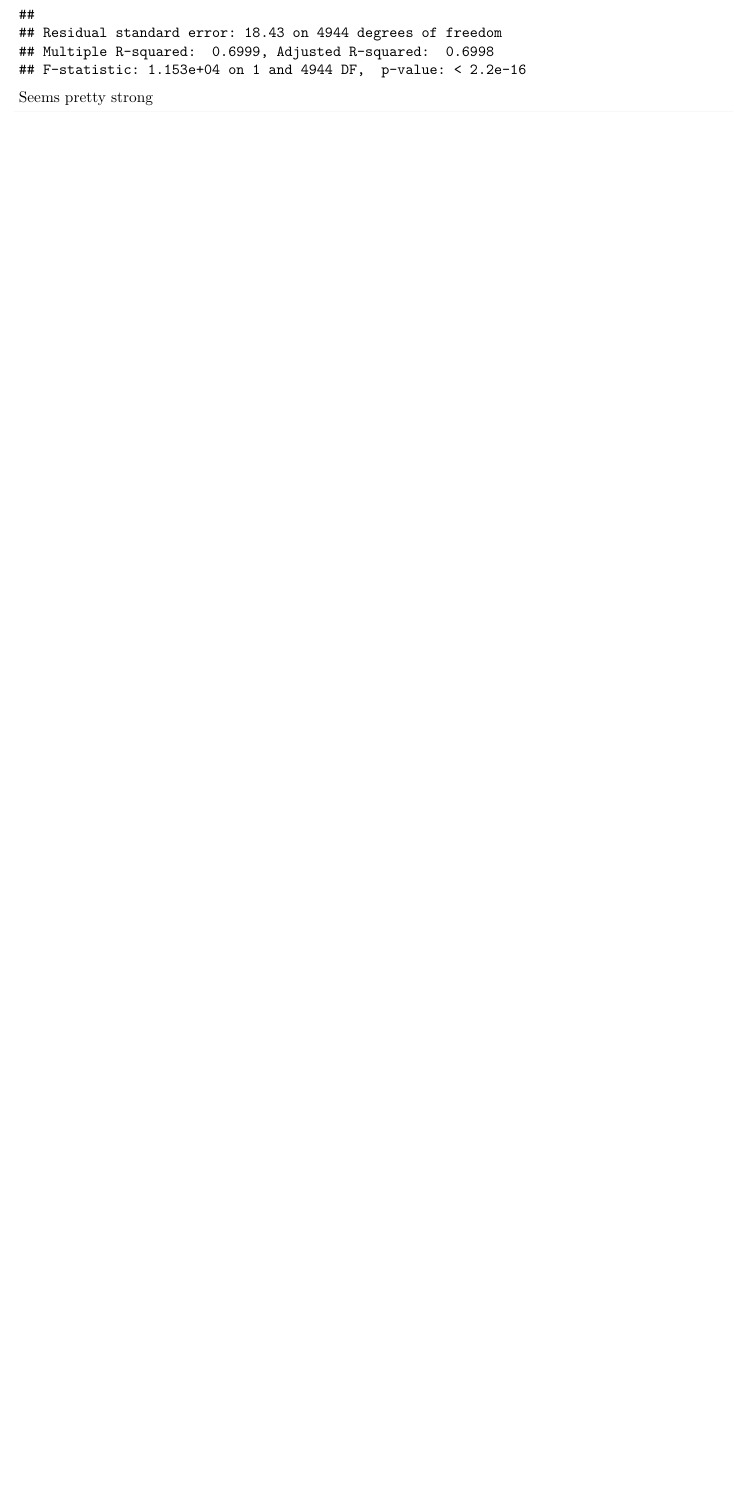
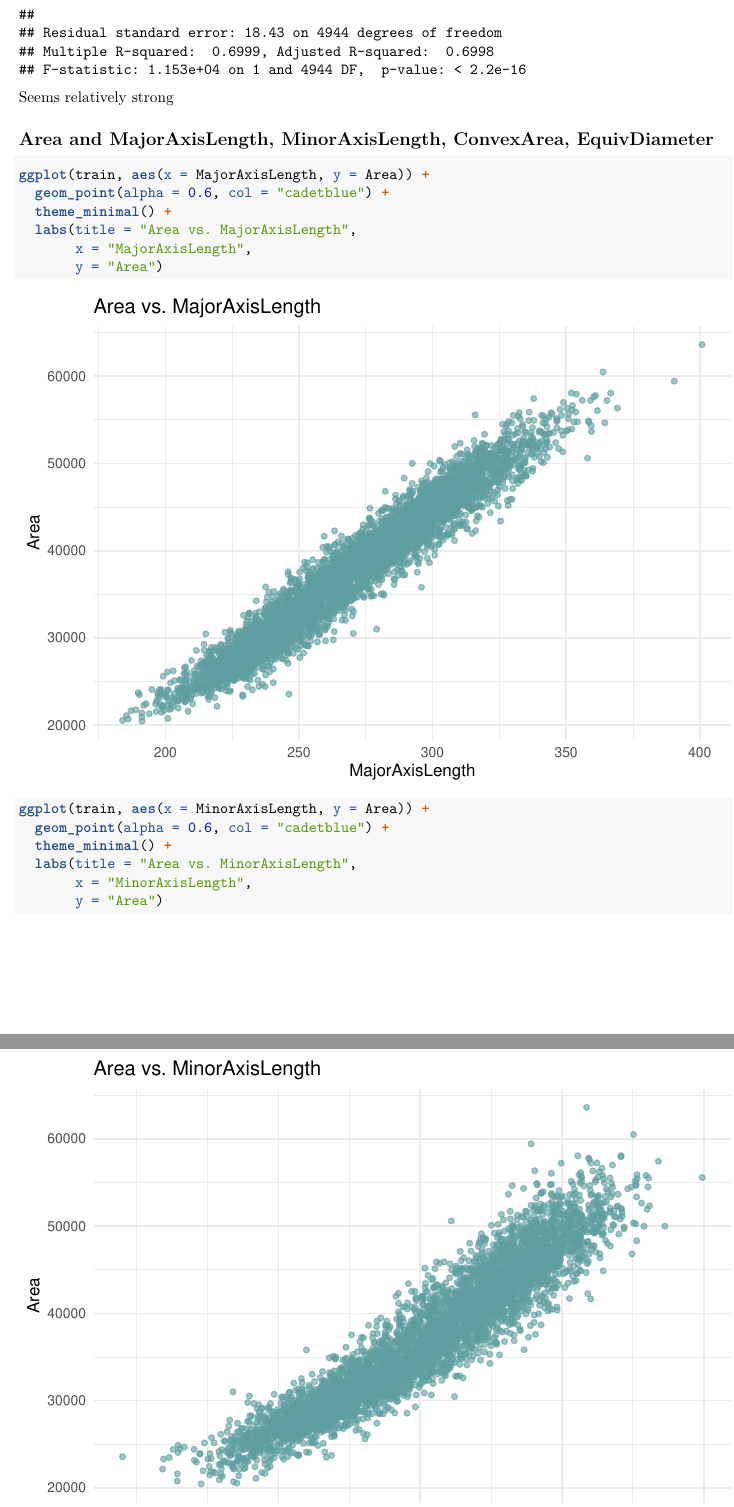
Before and after one commit to GKrotkov/sml_grain, an R Markdown document (EDA.Rmd): part of page 21 of 27 before the commit and two parts of pages 21 and 22 of 31 after it, the two joined at a grey line, cut so that both start at the same text, the shorter picture padded with empty space. Rendered offline with R 4.5, knitr and Pandoc, then LaTeX, with nearby package versions; some code elsewhere in the file could not run offline; common packages that the code uses without loading them are loaded.

Commit message:
Examining relationships between variables

````diff
--- a/EDA.Rmd
+++ b/EDA.Rmd
@@ -111,4 +111,19 @@ To assess strength of correlation
 major_minor <- lm(MajorAxisLength ~ MinorAxisLength, data = train)
 summary(major_minor)
 ```
-Seems pretty strong
+Seems relatively strong
+
+## Area and MajorAxisLength, MinorAxisLength, ConvexArea, EquivDiameter
+```{r}
+ggplot(train, aes(x = MajorAxisLength, y = Area)) +
+  geom_point(alpha = 0.6, col = "cadetblue") +
+  theme_minimal() +
+  labs(title = "Area vs. MajorAxisLength",
+       x = "MajorAxisLength",
+       y = "Area")
+ggplot(train, aes(x = MinorAxisLength, y = Area)) +
+  geom_point(alpha = 0.6, col = "cadetblue") +
+  theme_minimal() +
+  labs(title = "Area vs. MinorAxisLength",
+       x = "MinorAxisLength",
+       y = "Area")
````
Also changed, not shown: EDA.Rmd (19 more changed lines).
